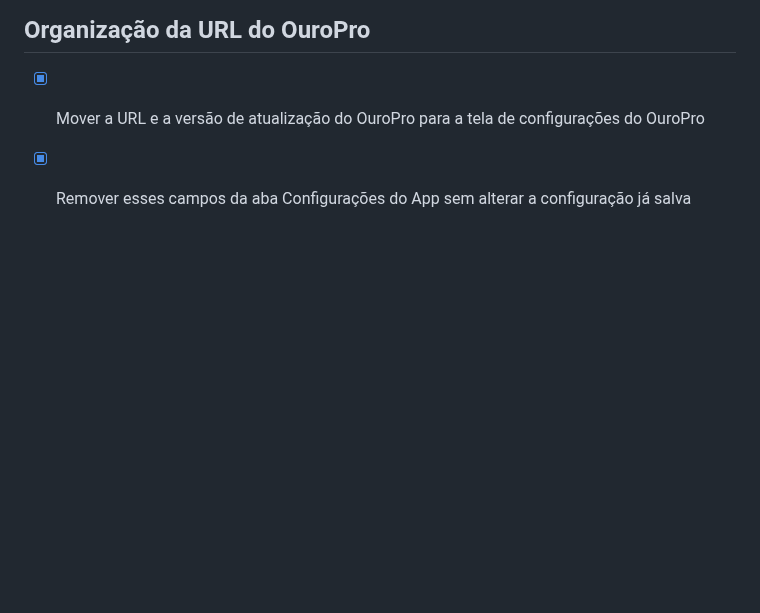
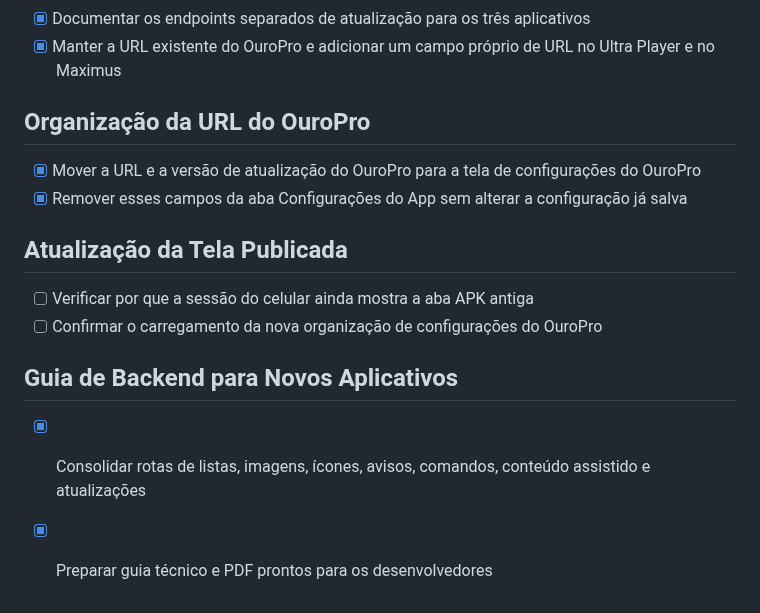
Before and after one commit to ronnie240486/rencia_app, a Markdown page: todo.md, the part around the change. Drawn GitHub-style; blank space fills up the shorter version.

```diff
--- a/todo.md
+++ b/todo.md
@@ -647,3 +647,11 @@
 ## Organização da URL do OuroPro
 - [x] Mover a URL e a versão de atualização do OuroPro para a tela de configurações do OuroPro
 - [x] Remover esses campos da aba Configurações do App sem alterar a configuração já salva
+
+## Atualização da Tela Publicada
+- [ ] Verificar por que a sessão do celular ainda mostra a aba APK antiga
+- [ ] Confirmar o carregamento da nova organização de configurações do OuroPro
+
+## Guia de Backend para Novos Aplicativos
+- [x] Consolidar rotas de listas, imagens, ícones, avisos, comandos, conteúdo assistido e atualizações
+- [x] Preparar guia técnico e PDF prontos para os desenvolvedores
```
Also changed, not shown: GUIA_BACKEND_NOVOS_APLICATIVOS.md (added, +219 -0 lines).
